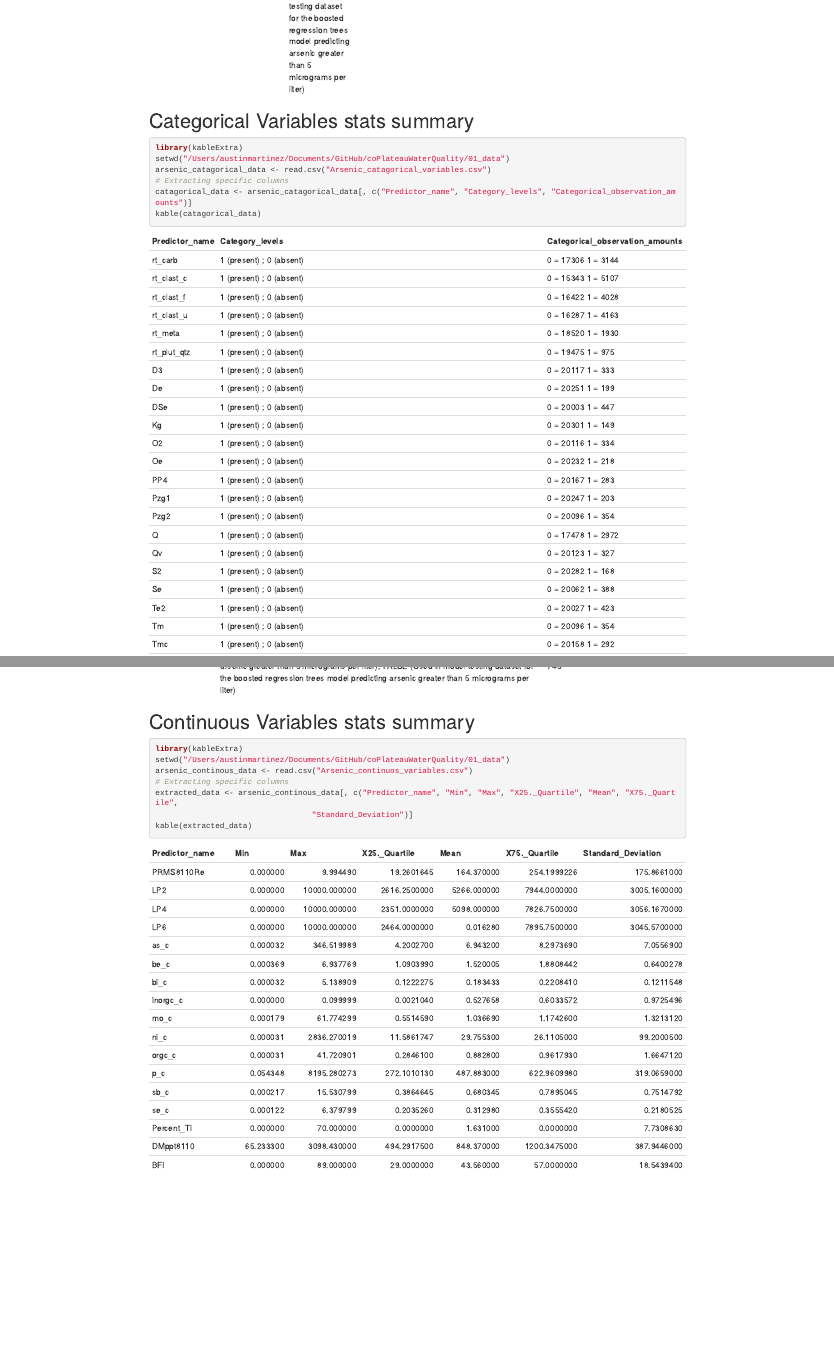
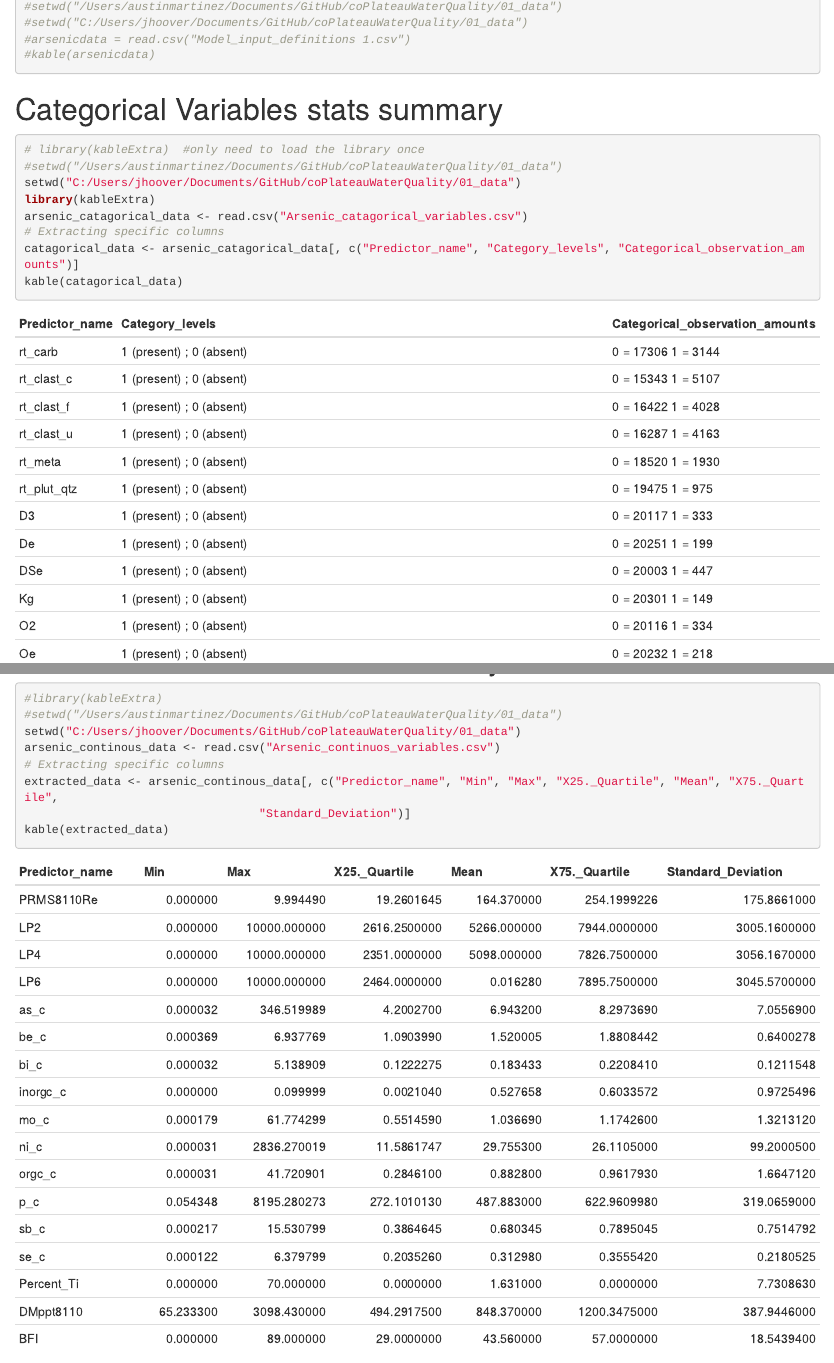
Before and after one commit to jhoov07/coPlateauWaterQuality, an R Markdown document (02_scripts/Arsenic data.Rmd): the page in a window 1100 px wide, from 13060 px down before the commit and from 2820 px down after it, and a second part further down, joined at a grey line. Rendered offline with R 4.5, knitr and Pandoc, with nearby package versions.

Commit message:
small updates to r markdown

````diff
--- a/02_scripts/Arsenic data.Rmd
+++ b/02_scripts/Arsenic data.Rmd
@@ -3,8 +3,7 @@ title: "Arsenic data"
 author: "Austin Martinez"
 date: "2024-06-13"
 output:
-  word_document: default
-  html_document: null
+  html_document: default
   pdf_document: default
 editor_options:
   markdown:
@@ -142,3 +141,7 @@ The purpose of retrieving this dataset is to develop a model that uses this data
 # U.S. Geological Survey (USGS) Dataset
 
 ```{r setup, include=TRUE}
+#setwd("/Users/austinmartinez/Documents/GitHub/coPlateauWaterQuality/01_data")
+#setwd("C:/Users/jhoover/Documents/GitHub/coPlateauWaterQuality/01_data")
+#arsenicdata = read.csv("Model_input_definitions 1.csv")
+#kable(arsenicdata)
@@ -152,8 +151,10 @@ kable(arsenicdata)
 # Categorical Variables stats summary
 
 ```{r arsenic_catagorical_data, include=TRUE}
+# library(kableExtra)  #only need to load the library once
+#setwd("/Users/austinmartinez/Documents/GitHub/coPlateauWaterQuality/01_data")
+setwd("C:/Users/jhoover/Documents/GitHub/coPlateauWaterQuality/01_data")
 library(kableExtra)
-setwd("/Users/austinmartinez/Documents/GitHub/coPlateauWaterQuality/01_data")
 arsenic_catagorical_data <- read.csv("Arsenic_catagorical_variables.csv")
 # Extracting specific columns
 catagorical_data <- arsenic_catagorical_data[, c("Predictor_name", "Category_levels", "Categorical_observation_amounts")]
@@ -163,8 +164,9 @@ kable(catagorical_data)
 # Continuous Variables stats summary
 
 ```{r arsenic_continous_data, include=TRUE}
-library(kableExtra)
-setwd("/Users/austinmartinez/Documents/GitHub/coPlateauWaterQuality/01_data")
+#library(kableExtra)
+#setwd("/Users/austinmartinez/Documents/GitHub/coPlateauWaterQuality/01_data")
+setwd("C:/Users/jhoover/Documents/GitHub/coPlateauWaterQuality/01_data")
 arsenic_continous_data <- read.csv("Arsenic_continuos_variables.csv")
 # Extracting specific columns
 extracted_data <- arsenic_continous_data[, c("Predictor_name", "Min", "Max", "X25._Quartile", "Mean", "X75._Quartile",
````
Also changed, not shown: 02_scripts/Arsenic-data.html, 02_scripts/Arsenic data.Rmd (4 more changed lines), 1 other file.
